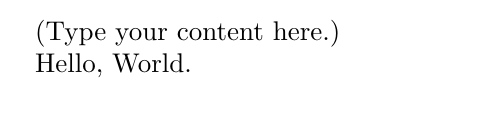
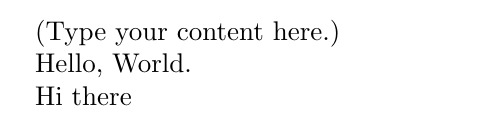
Before and after one commit to ccrofts17/overleaf_bridge, a LaTeX document (main.tex): part of the page, cut so that both start at the same text. Compiled offline with pdfLaTeX.

Commit message:
Update on Overleaf.

```diff
--- a/main.tex
+++ b/main.tex
@@ -6,4 +6,7 @@
 
 Hello, World.
 
+
+
+Hi there
 \end{document}
```
